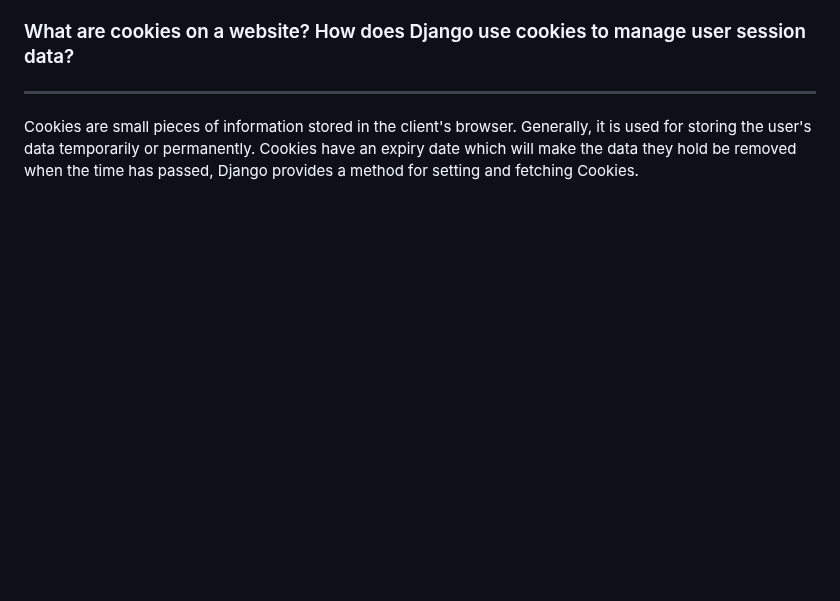
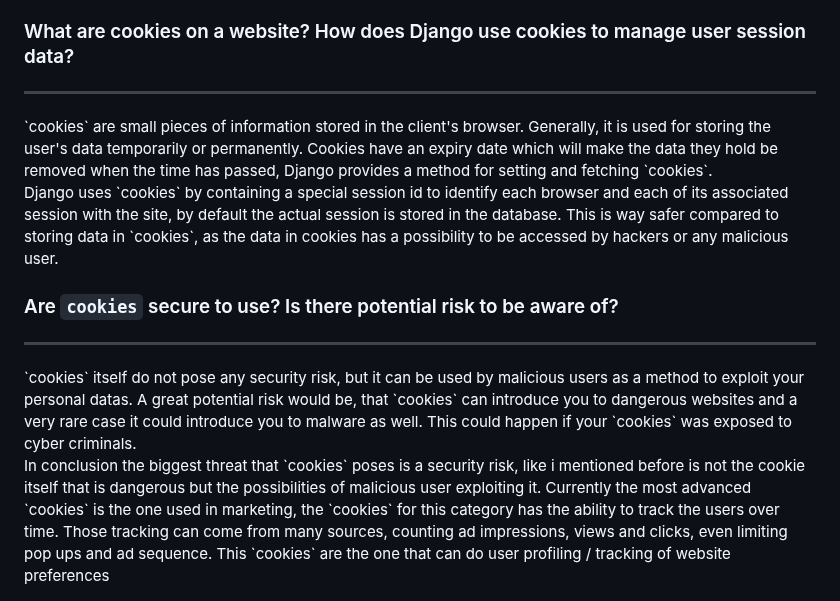
Before and after one commit to Alvinzhafif/fosters-bag, a Markdown page: README.md, the part around the change. Drawn GitHub-style; blank space fills up the shorter version.

```diff
--- a/README.md
+++ b/README.md
@@ -121,4 +121,11 @@ Authorization: used for authorizing the user's access, Works through the setting
 
 ### What are cookies on a website? How does Django use cookies to manage user session data?
 <hr>
-Cookies are small pieces of information stored in the client's browser. Generally, it is used for storing the user's data temporarily or permanently. Cookies have an expiry date which will make the data they hold be removed when the time has passed, Django provides a method for setting and fetching Cookies.<br />
+`cookies` are small pieces of information stored in the client's browser. Generally, it is used for storing the user's data temporarily or permanently. Cookies have an expiry date which will make the data they hold be removed when the time has passed, Django provides a method for setting and fetching `cookies`.<br />
+Django uses `cookies` by containing a special session id to identify each browser and each of its associated session with the site, by default the actual session is stored in the database. This is way safer compared to storing data in `cookies`, as the data in cookies has a possibility to be accessed by hackers or any malicious user.
+
+### Are  `cookies` secure to use? Is there potential risk to be aware of?
+<hr>
+`cookies` itself do not pose any security risk, but it can be used by malicious users as a method to exploit your personal datas. A great potential risk would be, that `cookies` can introduce you to dangerous websites and a very rare case it could introduce you to malware as well. This could happen if your `cookies` was exposed to cyber criminals.<br />
+In conclusion the biggest threat that `cookies` poses is a security risk, like i mentioned before is not the cookie itself that is dangerous but the possibilities of malicious user exploiting it. Currently the most advanced `cookies`
+is the one used in marketing, the `cookies` for this category has the ability to track the users over time. Those tracking can come from many sources, counting ad impressions, views and clicks, even limiting pop ups and ad sequence. This `cookies` are the one that can do user profiling / tracking of website preferences
```
